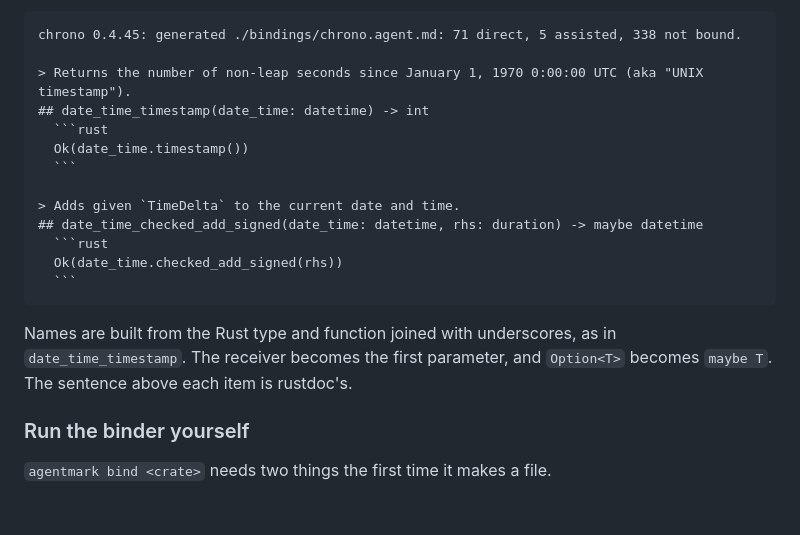
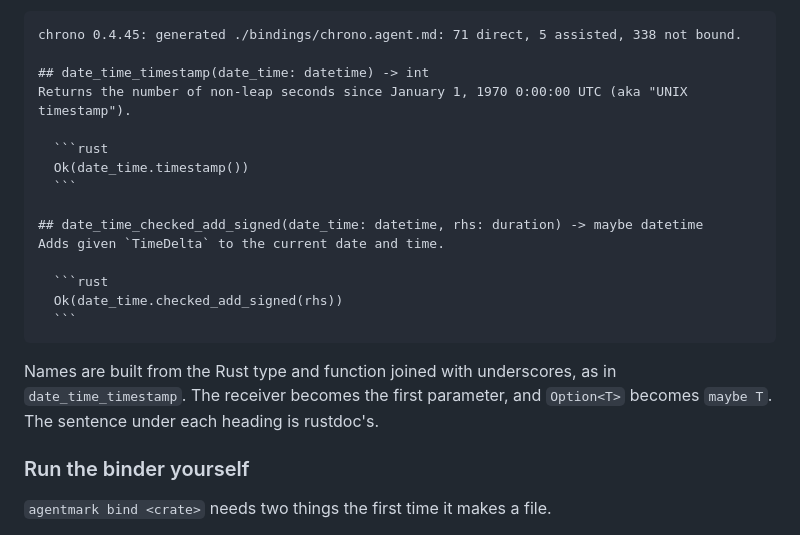
Before and after one commit to cursedxp/agentmark, a Markdown page: docs/libraries.md, the part around the change. GitHub-like rendering; blank space fills up the shorter version.

Commit message:
task 31: libraries.md binder sample in v0.4 format
Co-Authored-By: Claude Opus 5.5 (1M context) <noreply@anthropic.com>

`````diff
--- a/docs/libraries.md
+++ b/docs/libraries.md
@@ -230,20 +230,22 @@ A larger crate, `chrono`, shows how the first tier works. It handles dates and t
 ````text
 chrono 0.4.45: generated ./bindings/chrono.agent.md: 71 direct, 5 assisted, 338 not bound.
 
-> Returns the number of non-leap seconds since January 1, 1970 0:00:00 UTC (aka "UNIX timestamp").
 ## date_time_timestamp(date_time: datetime) -> int
+Returns the number of non-leap seconds since January 1, 1970 0:00:00 UTC (aka "UNIX timestamp").
+
   ```rust
   Ok(date_time.timestamp())
   ```
 
-> Adds given `TimeDelta` to the current date and time.
 ## date_time_checked_add_signed(date_time: datetime, rhs: duration) -> maybe datetime
+Adds given `TimeDelta` to the current date and time.
+
   ```rust
   Ok(date_time.checked_add_signed(rhs))
   ```
 ````
 
-Names are built from the Rust type and function joined with underscores, as in `date_time_timestamp`. The receiver becomes the first parameter, and `Option<T>` becomes `maybe T`. The sentence above each item is rustdoc's.
+Names are built from the Rust type and function joined with underscores, as in `date_time_timestamp`. The receiver becomes the first parameter, and `Option<T>` becomes `maybe T`. The sentence under each heading is rustdoc's.
 
 ### Run the binder yourself
 
`````
